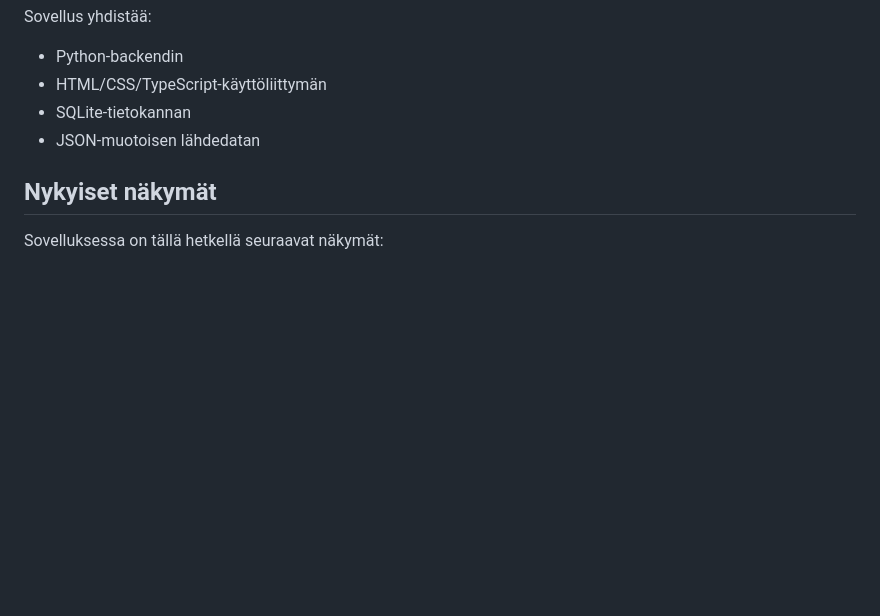
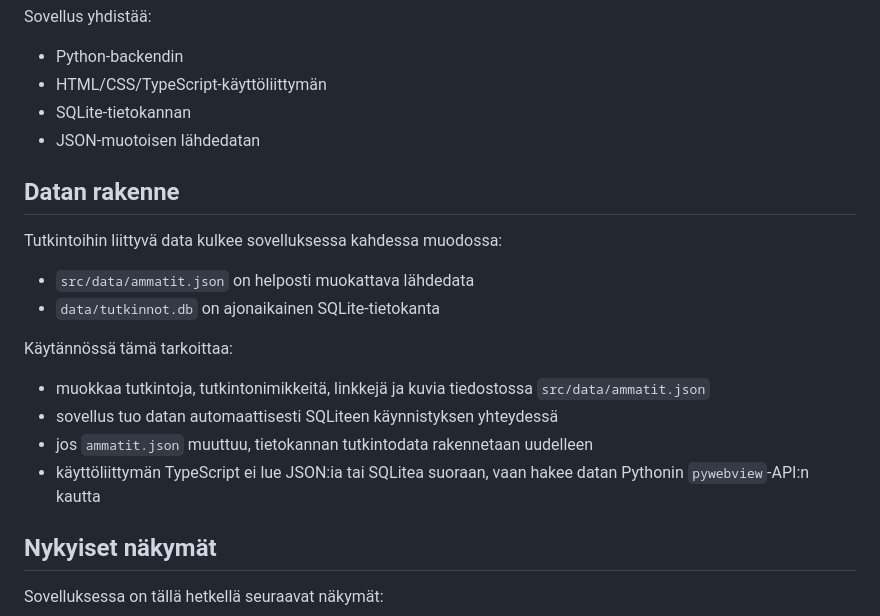
Before and after one commit to belljars/digi-opo, a Markdown page: README.md, the part around one of its changes. Drawn GitHub-style; blank space fills up the shorter version.

```diff
--- a/README.md
+++ b/README.md
@@ -10,6 +10,20 @@ Sovellus yhdistää:
 - HTML/CSS/TypeScript-käyttöliittymän
 - SQLite-tietokannan
 - JSON-muotoisen lähdedatan
+
+## Datan rakenne
+
+Tutkintoihin liittyvä data kulkee sovelluksessa kahdessa muodossa:
+
+- `src/data/ammatit.json` on helposti muokattava lähdedata
+- `data/tutkinnot.db` on ajonaikainen SQLite-tietokanta
+
+Käytännössä tämä tarkoittaa:
+
+- muokkaa tutkintoja, tutkintonimikkeitä, linkkejä ja kuvia tiedostossa `src/data/ammatit.json`
+- sovellus tuo datan automaattisesti SQLiteen käynnistyksen yhteydessä
+- jos `ammatit.json` muuttuu, tietokannan tutkintodata rakennetaan uudelleen
+- käyttöliittymän TypeScript ei lue JSON:ia tai SQLitea suoraan, vaan hakee datan Pythonin `pywebview`-API:n kautta
 
 ## Nykyiset näkymät
 
```
Also changed, not shown: other parts of README.md (+32 -10 lines).
